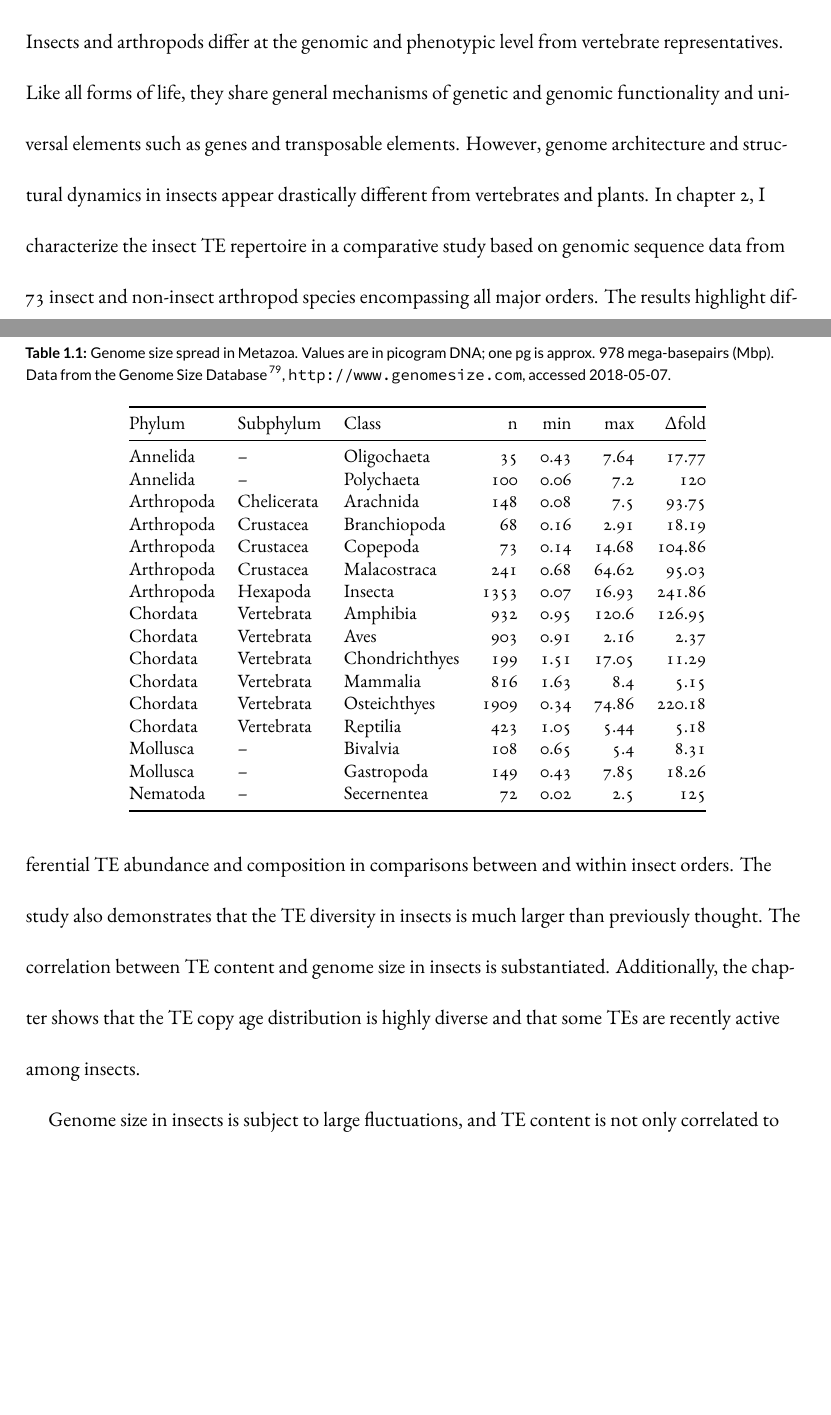
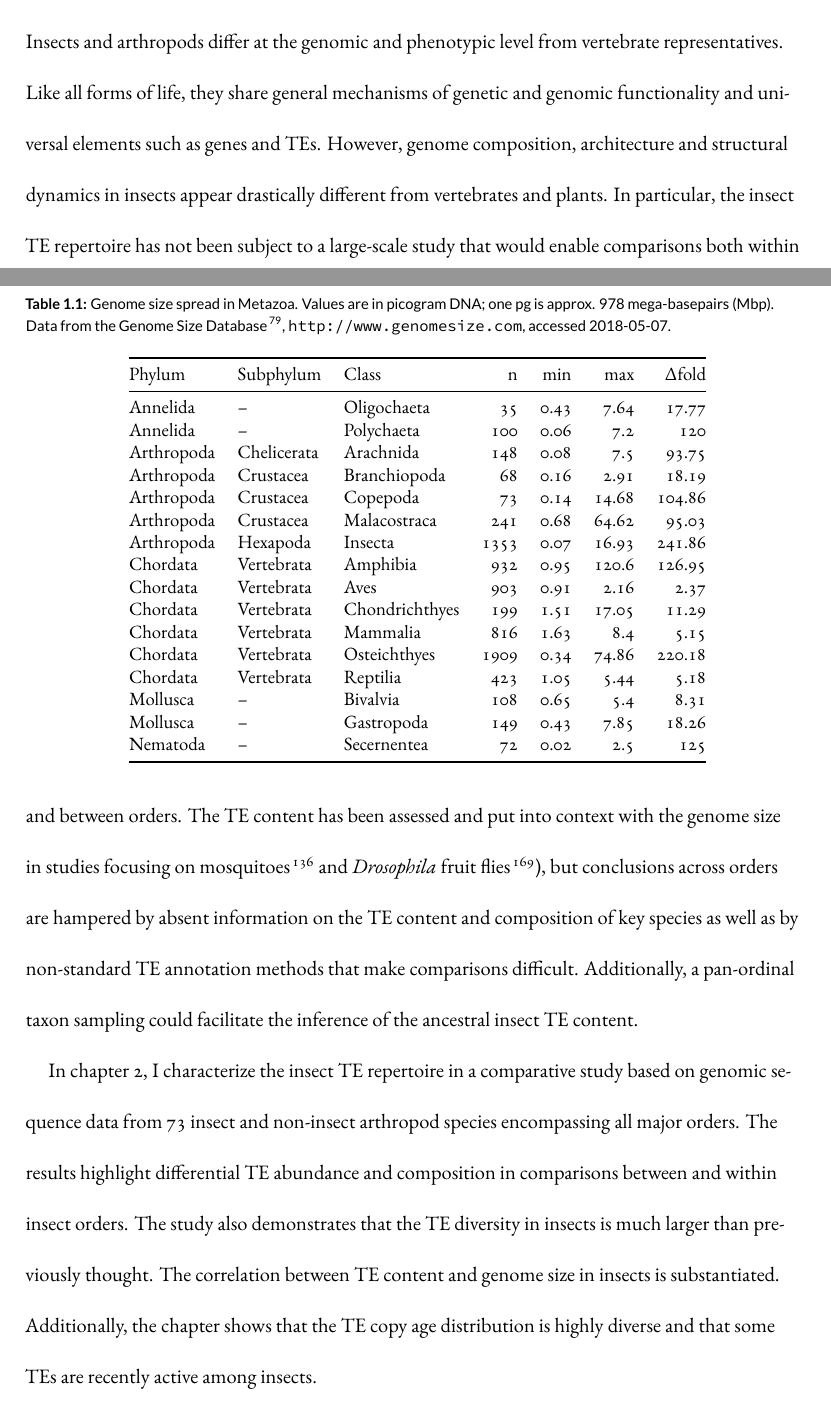
Before and after one commit to mptrsen/dissertation, a LaTeX thesis (dissertation.tex, which reads chapters/introduction.tex): two parts of pages 20 and 21 of 115 before the commit and two parts of pages 20 and 21 of 116 after it, joined at a grey line, cut so that both start at the same text, the shorter picture padded with empty space. Compiled offline with XeLaTeX.

Commit message:
expand res. qu. paragraph

```diff
--- a/chapters/introduction.tex
+++ b/chapters/introduction.tex
@@ -368,18 +368,34 @@ Nematoda   & --          & Secernentea    & 72   & 0.02 & 2.5   & 125    \\
 Insects and arthropods differ at the genomic and phenotypic level from
 vertebrate representatives. Like all forms of life, they share general
 mechanisms of genetic and genomic functionality and universal elements
-such as genes and transposable elements. However, genome architecture
-and structural dynamics in insects appear drastically different from
-vertebrates and plants. In chapter \ref{cha:mobilome}, I characterize
-the insect TE repertoire in a comparative study based on genomic
-sequence data from 73 insect and non-insect arthropod species
-encompassing all major orders. The results highlight differential TE
-abundance and composition in comparisons between and within insect
-orders. The study also demonstrates that the TE diversity in insects is
-much larger than previously thought. The correlation between TE content
-and genome size in insects is substantiated. Additionally, the chapter
-shows that the TE copy age distribution is highly diverse and that some
-TEs are recently active among insects.
+such as genes and TEs. However, genome composition, architecture and
+structural dynamics in insects appear drastically different from
+vertebrates and plants. In particular, the insect TE repertoire has not
+been subject to a large-scale study that would enable comparisons both
+within and between orders. The TE content has been assessed and put into
+context with the genome size in studies focusing on mosquitoes
+\citep{Neafsey2015} and \species{Drosophila} fruit flies
+\citep{Sessegolo2016}), but conclusions across orders are hampered by
+absent information on the TE content and composition of key species as
+well as by non-standard TE annotation methods that make comparisons
+difficult. Additionally, a pan-ordinal taxon sampling could facilitate
+the inference of the ancestral insect TE content.
+
+% hypotheses:
+% a) the TE composition and abundance are not random, but
+% phylogeny-dependent
+% b) TE content is a predictor for genome size
+
+In chapter \ref{cha:mobilome}, I characterize the insect TE repertoire
+in a comparative study based on genomic sequence data from 73 insect and
+non-insect arthropod species encompassing all major orders. The results
+highlight differential TE abundance and composition in comparisons
+between and within insect orders. The study also demonstrates that the
+TE diversity in insects is much larger than previously thought. The
+correlation between TE content and genome size in insects is
+substantiated. Additionally, the chapter shows that the TE copy age
+distribution is highly diverse and that some TEs are recently active
+among insects.
 
 % Warum? ``Da sind unterschiede zwischen verts und insekten, aber. . .
 % weiss man noch nicht und dabei koennte . . . herauskommen''
```
Also changed, not shown: chapters/introduction.tex (28 more changed lines).
